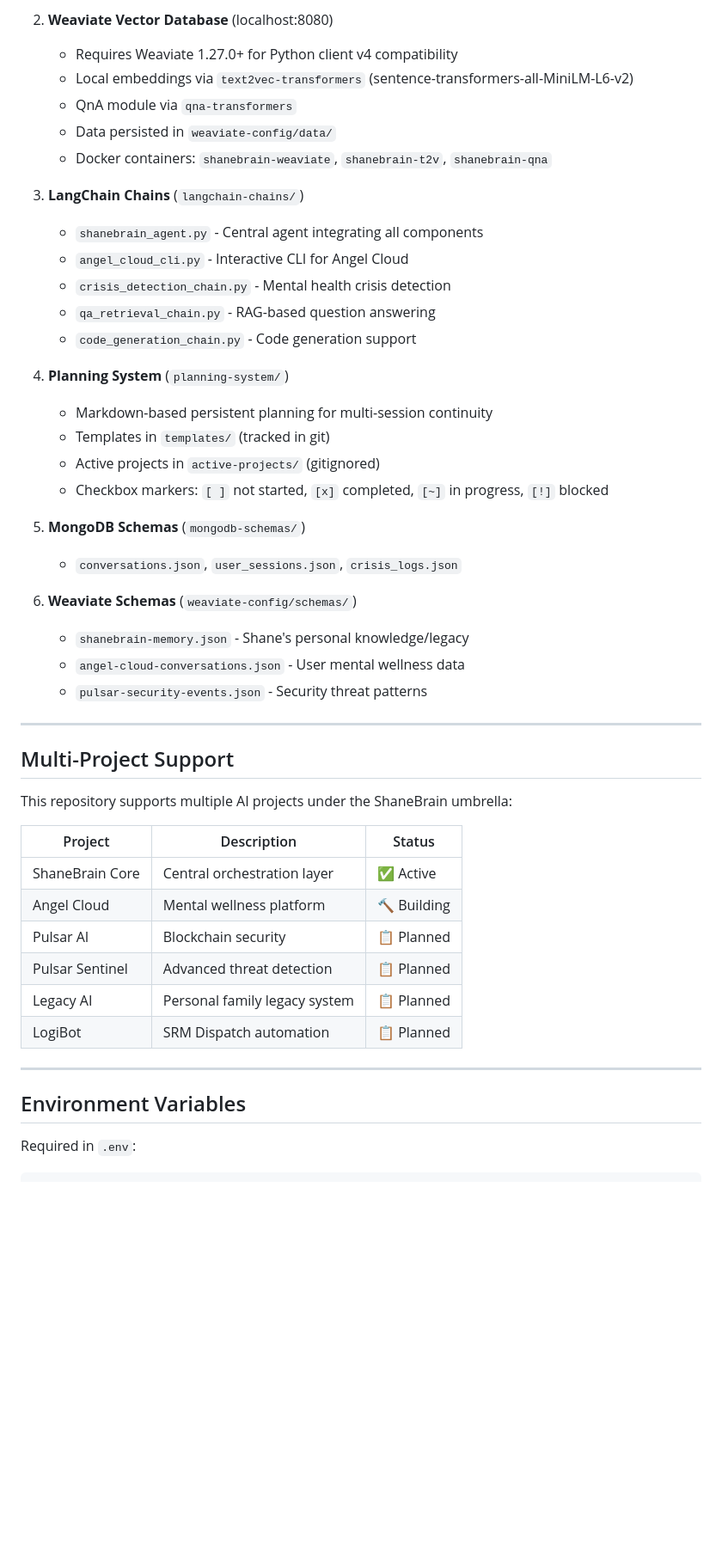
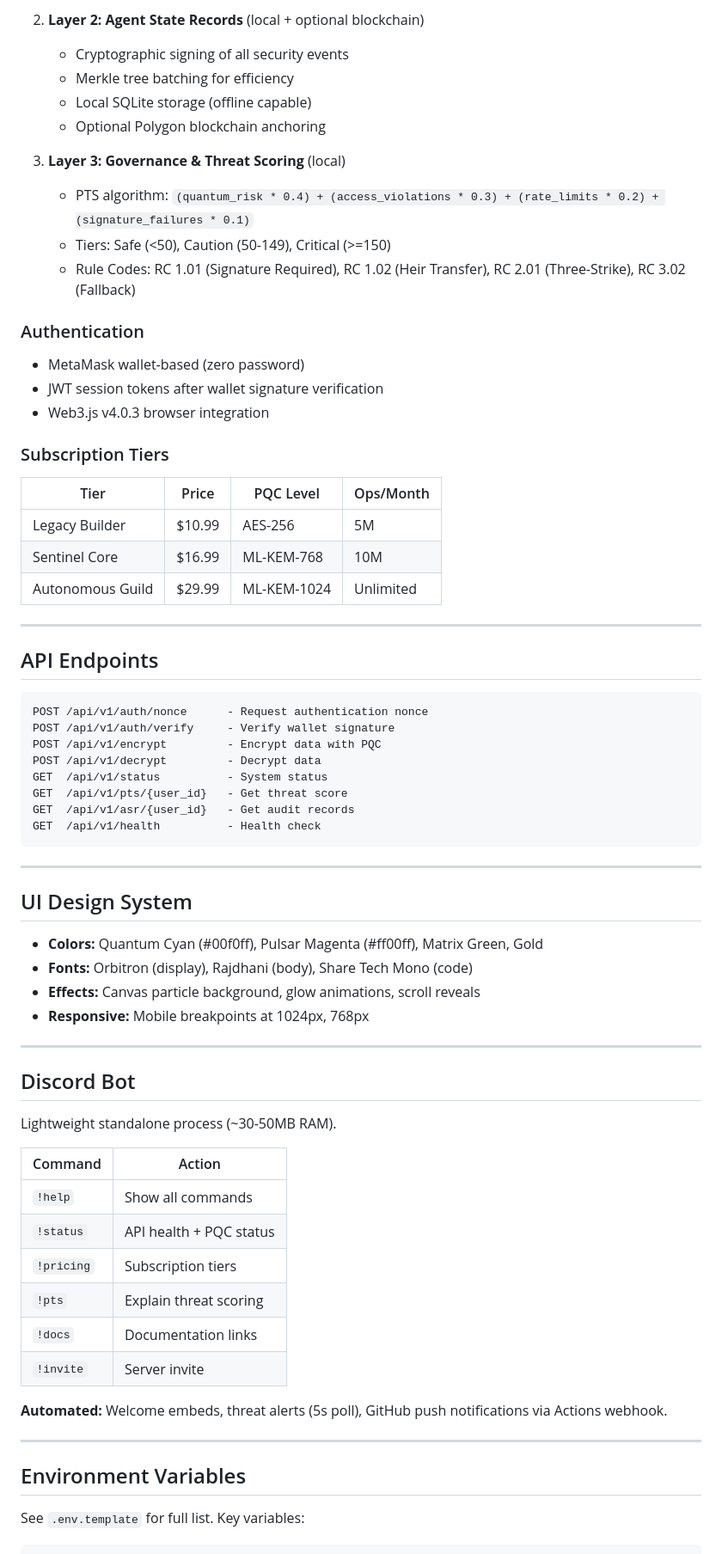
Before and after one commit to thebardchat/pulsar_sentinel, a Markdown page: CLAUDE.md, the part around one of its changes. Shown at 86% size. Rendered like a GitHub page; blank space fills up the shorter version.

````diff
--- a/CLAUDE.md
+++ b/CLAUDE.md
@@ -176,50 +137,73 @@ The ShaneBrain agent supports multiple operational modes:
 
-2. **Weaviate Vector Database** (localhost:8080)
-   - Requires Weaviate 1.27.0+ for Python client v4 compatibility
-   - Local embeddings via `text2vec-transformers` (sentence-transformers-all-MiniLM-L6-v2)
-   - QnA module via `qna-transformers`
-   - Data persisted in `weaviate-config/data/`
-   - Docker containers: `shanebrain-weaviate`, `shanebrain-t2v`, `shanebrain-qna`
+2. **Layer 2: Agent State Records** (local + optional blockchain)
+   - Cryptographic signing of all security events
+   - Merkle tree batching for efficiency
+   - Local SQLite storage (offline capable)
+   - Optional Polygon blockchain anchoring
 
-3. **LangChain Chains** (`langchain-chains/`)
-   - `shanebrain_agent.py` - Central agent integrating all components
-   - `angel_cloud_cli.py` - Interactive CLI for Angel Cloud
-   - `crisis_detection_chain.py` - Mental health crisis detection
-   - `qa_retrieval_chain.py` - RAG-based question answering
-   - `code_generation_chain.py` - Code generation support
+3. **Layer 3: Governance & Threat Scoring** (local)
+   - PTS algorithm: `(quantum_risk * 0.4) + (access_violations * 0.3) + (rate_limits * 0.2) + (signature_failures * 0.1)`
+   - Tiers: Safe (<50), Caution (50-149), Critical (>=150)
+   - Rule Codes: RC 1.01 (Signature Required), RC 1.02 (Heir Transfer), RC 2.01 (Three-Strike), RC 3.02 (Fallback)
 
-4. **Planning System** (`planning-system/`)
-   - Markdown-based persistent planning for multi-session continuity
-   - Templates in `templates/` (tracked in git)
-   - Active projects in `active-projects/` (gitignored)
-   - Checkbox markers: `[ ]` not started, `[x]` completed, `[~]` in progress, `[!]` blocked
+### Authentication
+- MetaMask wallet-based (zero password)
+- JWT session tokens after wallet signature verification
+- Web3.js v4.0.3 browser integration
 
-5. **MongoDB Schemas** (`mongodb-schemas/`)
-   - `conversations.json`, `user_sessions.json`, `crisis_logs.json`
+### Subscription Tiers
 
-6. **Weaviate Schemas** (`weaviate-config/schemas/`)
-   - `shanebrain-memory.json` - Shane's personal knowledge/legacy
-   - `angel-cloud-conversations.json` - User mental wellness data
-   - `pulsar-security-events.json` - Security threat patterns
+| Tier | Price | PQC Level | Ops/Month |
+|------|-------|-----------|-----------|
+| Legacy Builder | $10.99 | AES-256 | 5M |
+| Sentinel Core | $16.99 | ML-KEM-768 | 10M |
+| Autonomous Guild | $29.99 | ML-KEM-1024 | Unlimited |
 
 ---
 
-## Multi-Project Support
+## API Endpoints
 
-This repository supports multiple AI projects under the ShaneBrain umbrella:
+```
+POST /api/v1/auth/nonce      - Request authentication nonce
+POST /api/v1/auth/verify     - Verify wallet signature
+POST /api/v1/encrypt         - Encrypt data with PQC
+POST /api/v1/decrypt         - Decrypt data
+GET  /api/v1/status          - System status
+GET  /api/v1/pts/{user_id}   - Get threat score
+GET  /api/v1/asr/{user_id}   - Get audit records
+GET  /api/v1/health          - Health check
+```
 
-| Project | Description | Status |
-|---------|-------------|--------|
-| ShaneBrain Core | Central orchestration layer | ✅ Active |
-| Angel Cloud | Mental wellness platform | 🔨 Building |
-| Pulsar AI | Blockchain security | 📋 Planned |
-| Pulsar Sentinel | Advanced threat detection | 📋 Planned |
-| Legacy AI | Personal family legacy system | 📋 Planned |
-| LogiBot | SRM Dispatch automation | 📋 Planned |
+---
+
+## UI Design System
+
+- **Colors:** Quantum Cyan (#00f0ff), Pulsar Magenta (#ff00ff), Matrix Green, Gold
+- **Fonts:** Orbitron (display), Rajdhani (body), Share Tech Mono (code)
+- **Effects:** Canvas particle background, glow animations, scroll reveals
+- **Responsive:** Mobile breakpoints at 1024px, 768px
+
+---
+
+## Discord Bot
+
+Lightweight standalone process (~30-50MB RAM).
+
+| Command | Action |
+|---------|--------|
+| `!help` | Show all commands |
+| `!status` | API health + PQC status |
+| `!pricing` | Subscription tiers |
+| `!pts` | Explain threat scoring |
+| `!docs` | Documentation links |
+| `!invite` | Server invite |
+
+**Automated:** Welcome embeds, threat alerts (5s poll), GitHub push notifications via Actions webhook.
 
 ---
 
 ## Environment Variables
 
-Required in `.env`:
+See `.env.template` for full list. Key variables:
+
 ```env
````
Also changed, not shown: other parts of CLAUDE.md (+151 -261 lines).
